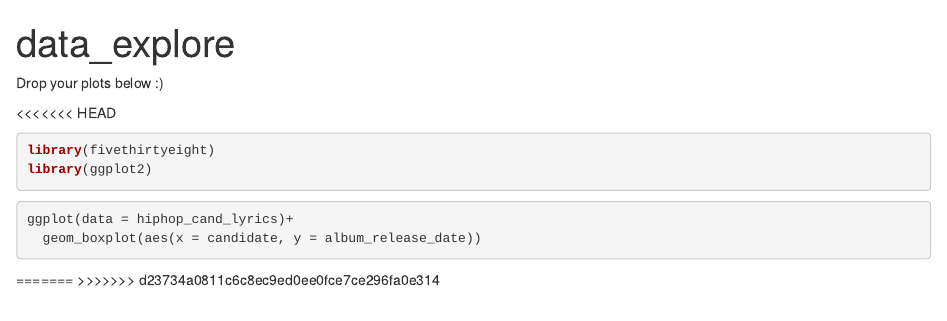
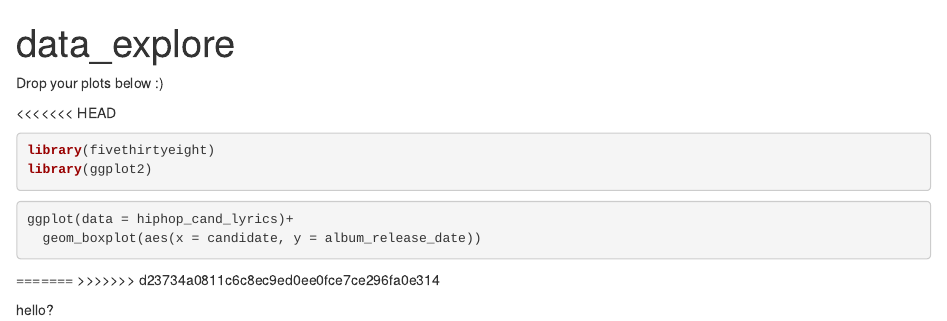
Before and after one commit to cloudhaley/STATS155_Project, an R Markdown document (data_explore.Rmd): the page in a window 1100 px wide, from its top. Rendered offline with R 4.5, knitr and Pandoc, with nearby package versions; the code chunks are not run, so their results and figures are left out.

Commit message:
Added hello?

```diff
--- a/data_explore.Rmd
+++ b/data_explore.Rmd
@@ -24,3 +24,5 @@ ggplot(data = hiphop_cand_lyrics)+
 
 =======
 >>>>>>> d23734a0811c6c8ec9ed0ee0fce7ce296fa0e314
+
+hello?
```
